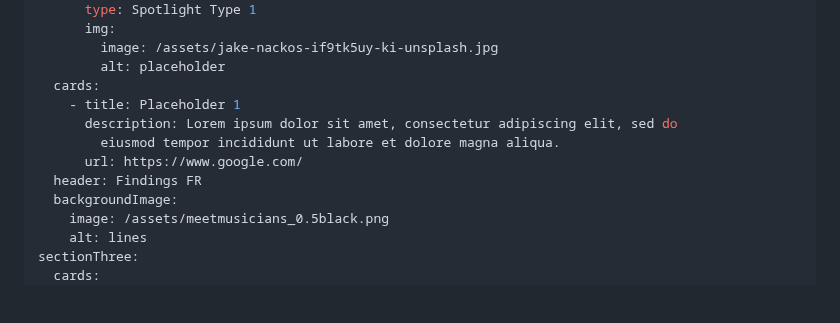
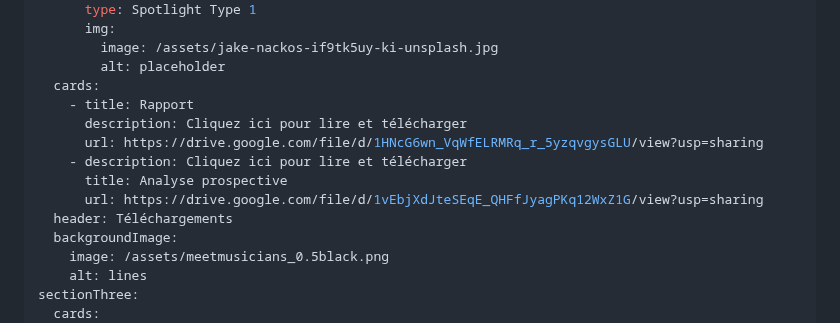
Before and after one commit to carms-ng/pathwaves, a Markdown page: content/archive/archive.fr.md, the part around the change. GitHub-like rendering; blank space fills up the shorter version.

Commit message:
[UPD][CMS] Archive Page “archive”

```diff
--- a/content/archive/archive.fr.md
+++ b/content/archive/archive.fr.md
@@ -44,11 +44,13 @@ sectionTwo:
         image: /assets/jake-nackos-if9tk5uy-ki-unsplash.jpg
         alt: placeholder
   cards:
-    - title: Placeholder 1
-      description: Lorem ipsum dolor sit amet, consectetur adipiscing elit, sed do
-        eiusmod tempor incididunt ut labore et dolore magna aliqua.
-      url: https://www.google.com/
-  header: Findings FR
+    - title: Rapport
+      description: Cliquez ici pour lire et télécharger
+      url: https://drive.google.com/file/d/1HNcG6wn_VqWfELRMRq_r_5yzqvgysGLU/view?usp=sharing
+    - description: Cliquez ici pour lire et télécharger
+      title: Analyse prospective
+      url: https://drive.google.com/file/d/1vEbjXdJteSEqE_QHFfJyagPKq12WxZ1G/view?usp=sharing
+  header: Téléchargements
   backgroundImage:
     image: /assets/meetmusicians_0.5black.png
     alt: lines
```
